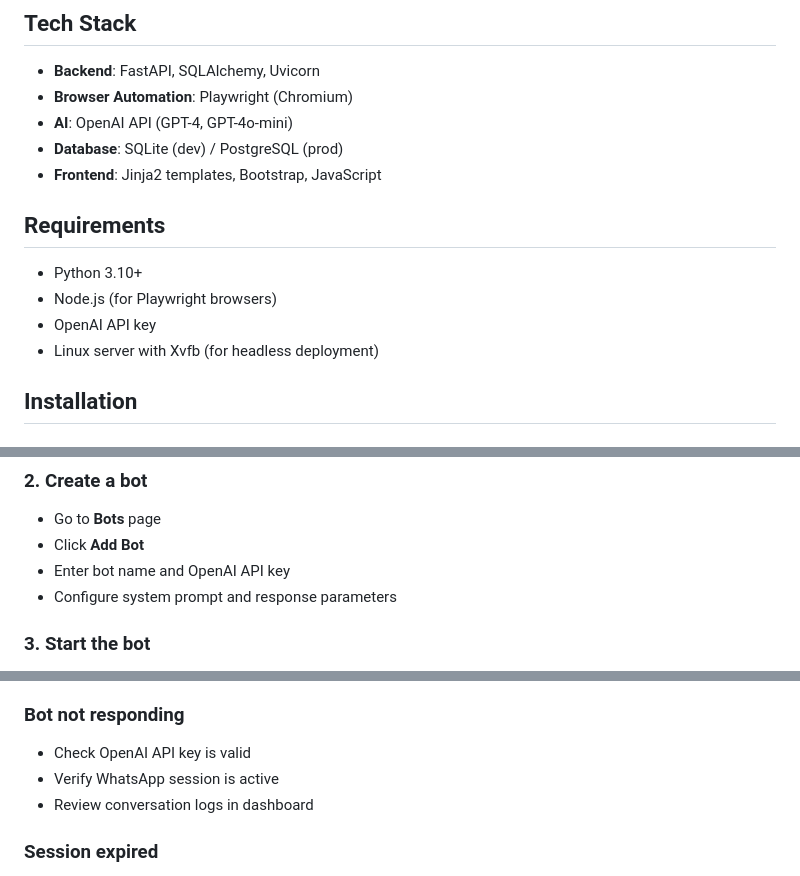
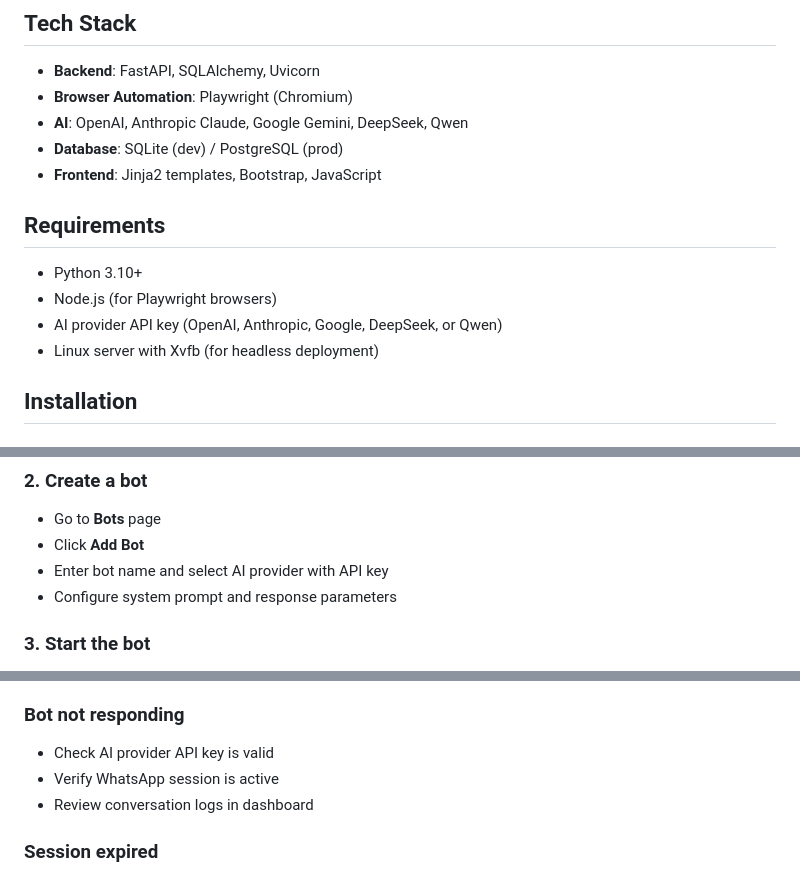
Before and after one commit to tonyyang0504/chathub, a Markdown page: README.md, 3 parts joined by grey strips. Drawn GitHub-style.

Commit message:
Update README to reflect multi-provider AI support
Co-Authored-By: Claude Opus 4.5 <noreply@anthropic.com>

```diff
--- a/README.md
+++ b/README.md
@@ -19,7 +19,7 @@ A multi-tenant platform for managing AI-powered WhatsApp bots with real-time mon
 
 - **Backend**: FastAPI, SQLAlchemy, Uvicorn
 - **Browser Automation**: Playwright (Chromium)
-- **AI**: OpenAI API (GPT-4, GPT-4o-mini)
+- **AI**: OpenAI, Anthropic Claude, Google Gemini, DeepSeek, Qwen
 - **Database**: SQLite (dev) / PostgreSQL (prod)
 - **Frontend**: Jinja2 templates, Bootstrap, JavaScript
 
@@ -27,7 +27,7 @@ A multi-tenant platform for managing AI-powered WhatsApp bots with real-time mon
 
 - Python 3.10+
 - Node.js (for Playwright browsers)
-- OpenAI API key
+- AI provider API key (OpenAI, Anthropic, Google, DeepSeek, or Qwen)
 - Linux server with Xvfb (for headless deployment)
 
 ## Installation
@@ -180,7 +180,7 @@ Navigate to `/auth/register` and create your account.
 
 - Go to **Bots** page
 - Click **Add Bot**
-- Enter bot name and OpenAI API key
+- Enter bot name and select AI provider with API key
 - Configure system prompt and response parameters
 
 ### 3. Start the bot
@@ -253,7 +253,7 @@ chatbot/
 - Verify DISPLAY environment variable is set
 
 ### Bot not responding
-- Check OpenAI API key is valid
+- Check AI provider API key is valid
 - Verify WhatsApp session is active
 - Review conversation logs in dashboard
 
```
